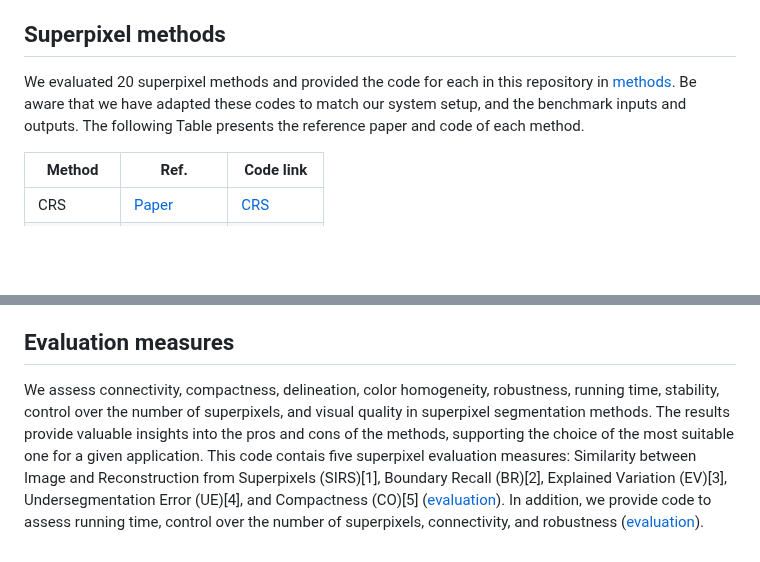
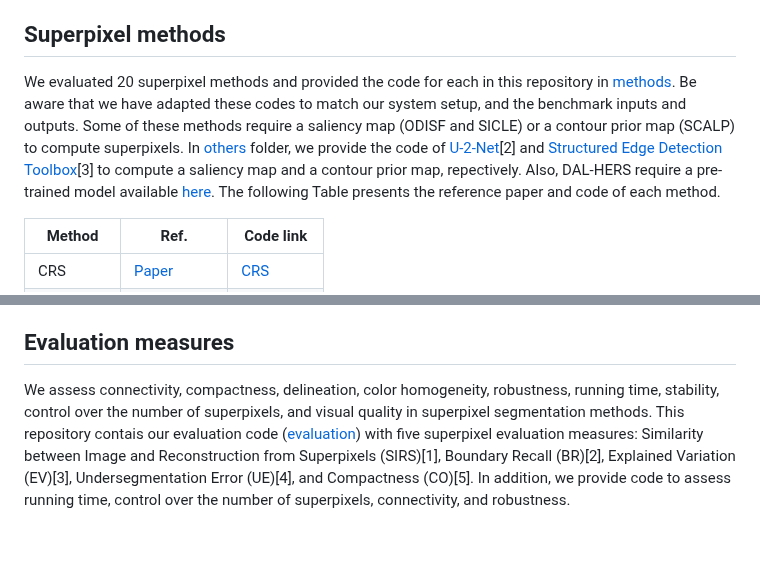
Before and after one commit to IsabelaBB/superpixel-benchmark, a Markdown page: README.md, 2 parts joined by grey strips. Rendered like a GitHub page; blank space fills up the shorter version.

```diff
--- a/README.md
+++ b/README.md
@@ -8,7 +8,7 @@ the rapid progress in this area, the literature fails to catch up on more recent
 ones and to categorize the methods according to all existing strategies. This repository allows to evaluate 20 strategies based on nine criteria: connectivity, compactness, delineation, control over the number of superpixels, color homogeneity, robustness, running time, stability, and visual quality. In [1] we provide a comprehensive review with new taxonomy for superpixel segmentation and revisit the recent and popular literature according to our taxonomy. Our experiments show the trends of each approach in pixel clustering and discuss individual trade-offs.
 
 ## Superpixel methods
-We evaluated 20 superpixel methods and provided the code for each in this repository in [methods](methods/). Be aware that we have adapted these codes to match our system setup, and the benchmark inputs and outputs. The following Table presents the reference paper and code of each method.
+We evaluated 20 superpixel methods and provided the code for each in this repository in [methods](methods/). Be aware that we have adapted these codes to match our system setup, and the benchmark inputs and outputs. Some of these methods require a saliency map (ODISF and SICLE) or a contour prior map (SCALP) to compute superpixels. In [others](others/) folder, we provide the code of [U-2-Net](https://github.com/xuebinqin/U-2-Net)[2] and [Structured Edge Detection Toolbox](https://github.com/pdollar/edges)[3] to compute a saliency map and a contour prior map, repectively. Also, DAL-HERS require a pre-trained model available [here]([https://drive.google.com/file/d/14-uaeMAihLdMepfZAth19T1pfZIoMcaE/view?usp=sharing](https://github.com/hankuipeng/DAL-HERS/tree/master)). The following Table presents the reference paper and code of each method.
 
 | Method   | Ref. | Code link |
 |----------|------|-----------|
@@ -42,4 +42,4 @@ regions with subtle luminosity variations. Finally, the Extended Complex Scene S
 complex.
 
 ## Evaluation measures
-We assess connectivity, compactness, delineation, color homogeneity, robustness, running time, stability, control over the number of superpixels, and visual quality in superpixel segmentation methods. The results provide valuable insights into the pros and cons of the methods, supporting the choice of the most suitable one for a given application. This code contais five superpixel evaluation measures: Similarity between Image and Reconstruction from Superpixels (SIRS)[1], Boundary Recall (BR)[2], Explained Variation (EV)[3], Undersegmentation Error (UE)[4], and Compactness (CO)[5] ([evaluation](evaluation/README.md)). In addition, we provide code to assess running time, control over the number of superpixels, connectivity, and robustness ([evaluation](evaluation/README.md)).
+We assess connectivity, compactness, delineation, color homogeneity, robustness, running time, stability, control over the number of superpixels, and visual quality in superpixel segmentation methods. This repository contais our evaluation code ([evaluation](evaluation/README.md)) with five superpixel evaluation measures: Similarity between Image and Reconstruction from Superpixels (SIRS)[1], Boundary Recall (BR)[2], Explained Variation (EV)[3], Undersegmentation Error (UE)[4], and Compactness (CO)[5]. In addition, we provide code to assess running time, control over the number of superpixels, connectivity, and robustness.
```
